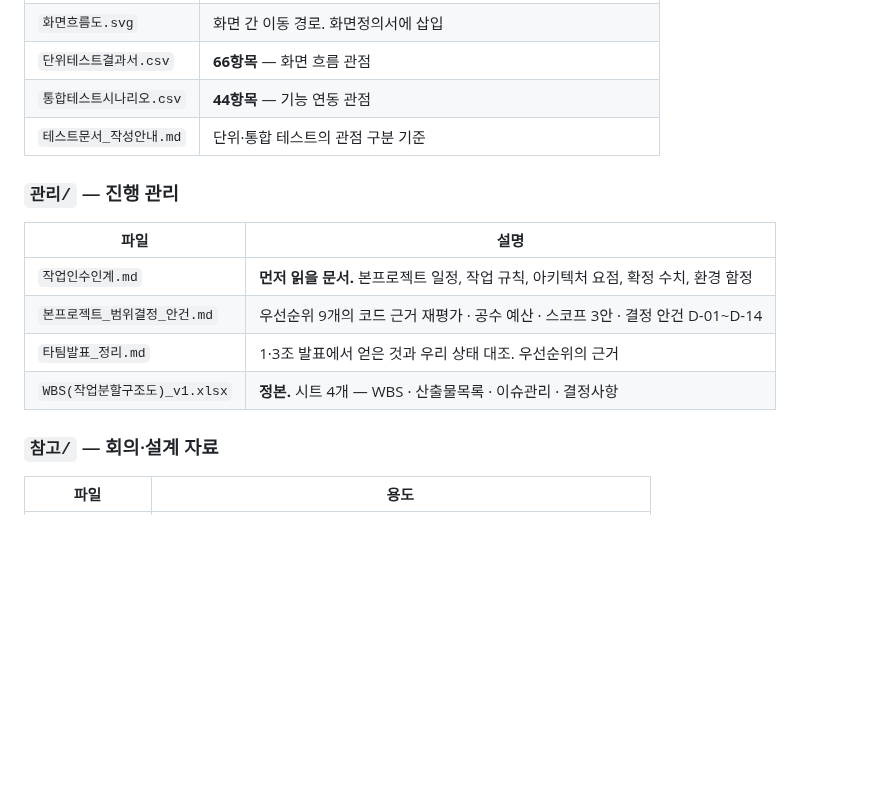
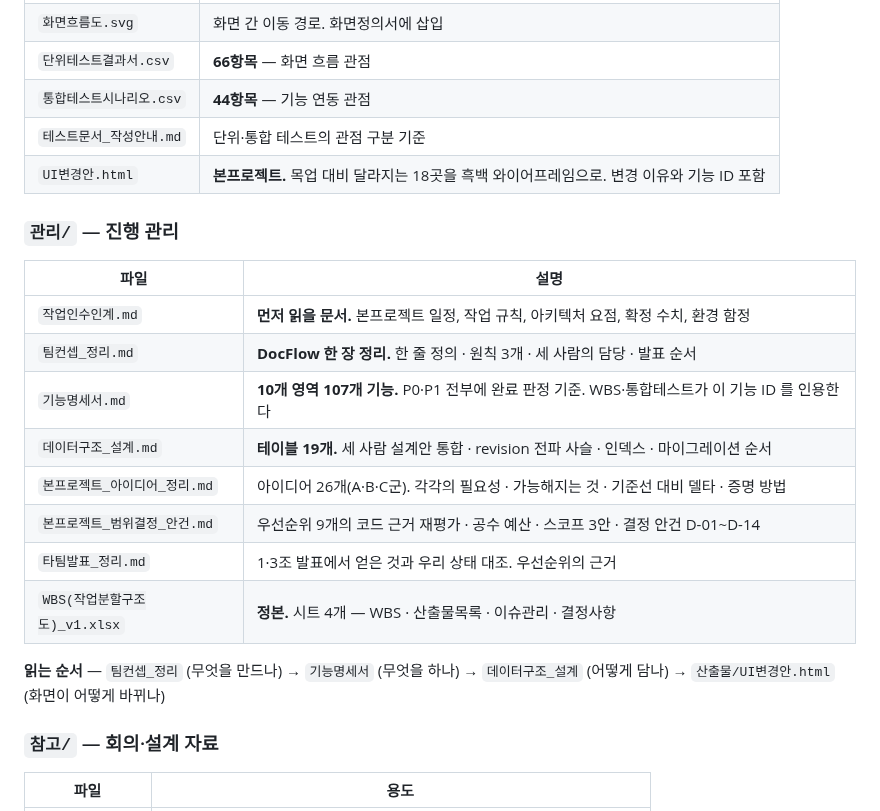
Before and after one commit to bobohyeon/deliver, a Markdown page: README.md, the part around the change. Rendered like a GitHub page; blank space fills up the shorter version.

Commit message:
docs: README 색인에 본프로젝트 문서 4건 추가
관리/ 표에 팀컨셉_정리, 기능명세서, 데이터구조_설계,
본프로젝트_아이디어_정리 를 넣고 읽는 순서를 명시했다.
산출물/ 표에 UI변경안.html 을 추가했다.

```diff
--- a/README.md
+++ b/README.md
@@ -25,15 +25,23 @@
 | `단위테스트결과서.csv` | **66항목** — 화면 흐름 관점 |
 | `통합테스트시나리오.csv` | **44항목** — 기능 연동 관점 |
 | `테스트문서_작성안내.md` | 단위·통합 테스트의 관점 구분 기준 |
+| `UI변경안.html` | **본프로젝트.** 목업 대비 달라지는 18곳을 흑백 와이어프레임으로. 변경 이유와 기능 ID 포함 |
 
 ### `관리/` — 진행 관리
 
 | 파일 | 설명 |
 |---|---|
 | `작업인수인계.md` | **먼저 읽을 문서.** 본프로젝트 일정, 작업 규칙, 아키텍처 요점, 확정 수치, 환경 함정 |
+| `팀컨셉_정리.md` | **DocFlow 한 장 정리.** 한 줄 정의 · 원칙 3개 · 세 사람의 담당 · 발표 순서 |
+| `기능명세서.md` | **10개 영역 107개 기능.** P0·P1 전부에 완료 판정 기준. WBS·통합테스트가 이 기능 ID 를 인용한다 |
+| `데이터구조_설계.md` | **테이블 19개.** 세 사람 설계안 통합 · revision 전파 사슬 · 인덱스 · 마이그레이션 순서 |
+| `본프로젝트_아이디어_정리.md` | 아이디어 26개(A·B·C군). 각각의 필요성 · 가능해지는 것 · 기준선 대비 델타 · 증명 방법 |
 | `본프로젝트_범위결정_안건.md` | 우선순위 9개의 코드 근거 재평가 · 공수 예산 · 스코프 3안 · 결정 안건 D-01~D-14 |
 | `타팀발표_정리.md` | 1·3조 발표에서 얻은 것과 우리 상태 대조. 우선순위의 근거 |
 | `WBS(작업분할구조도)_v1.xlsx` | **정본.** 시트 4개 — WBS · 산출물목록 · 이슈관리 · 결정사항 |
+
+**읽는 순서** — `팀컨셉_정리` (무엇을 만드나) → `기능명세서` (무엇을 하나) →
+`데이터구조_설계` (어떻게 담나) → `산출물/UI변경안.html` (화면이 어떻게 바뀌나)
 
 ### `참고/` — 회의·설계 자료
 
```
